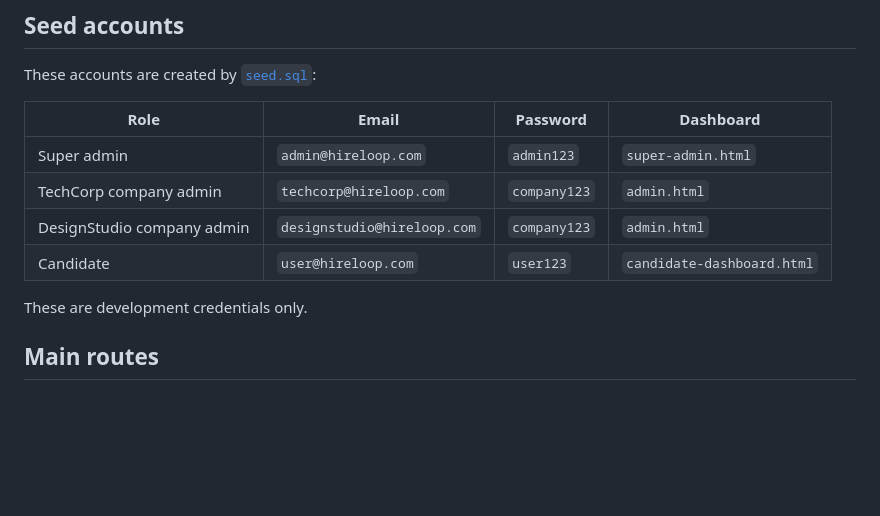
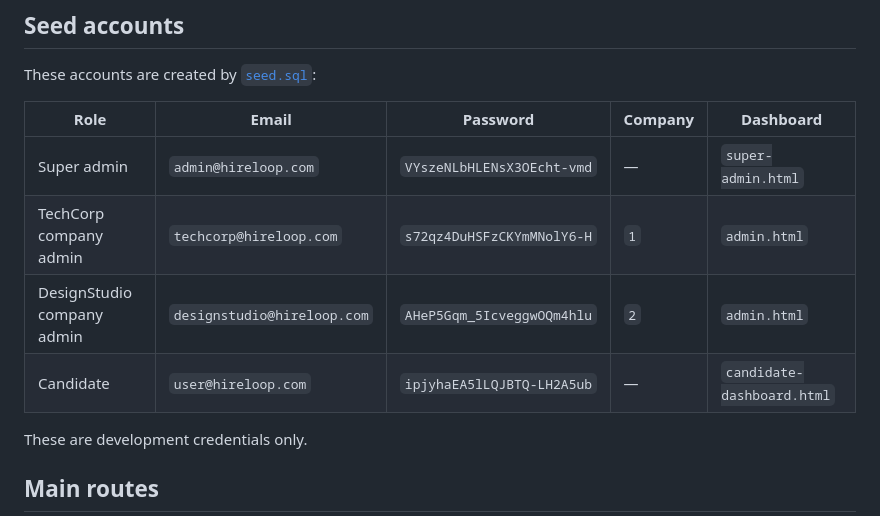
Before and after one commit to Abduu898/PeelWork, a Markdown page: README.md, the part around the change. Drawn GitHub-style; blank space fills up the shorter version.

Commit message:
Update README seed account credentials

```diff
--- a/README.md
+++ b/README.md
@@ -113,12 +113,12 @@ The preview serves the frontend on port `5173` and proxies API requests to the i
 
 These accounts are created by [`seed.sql`](./seed.sql):
 
-| Role | Email | Password | Dashboard |
-|---|---|---|---|
-| Super admin | `admin@hireloop.com` | `admin123` | `super-admin.html` |
-| TechCorp company admin | `techcorp@hireloop.com` | `company123` | `admin.html` |
-| DesignStudio company admin | `designstudio@hireloop.com` | `company123` | `admin.html` |
-| Candidate | `user@hireloop.com` | `user123` | `candidate-dashboard.html` |
+| Role | Email | Password | Company | Dashboard |
+|---|---|---|---|---|
+| Super admin | `admin@hireloop.com` | `VYszeNLbHLENsX3OEcht-vmd` | — | `super-admin.html` |
+| TechCorp company admin | `techcorp@hireloop.com` | `s72qz4DuHSFzCKYmMNolY6-H` | `1` | `admin.html` |
+| DesignStudio company admin | `designstudio@hireloop.com` | `AHeP5Gqm_5IcveggwOQm4hlu` | `2` | `admin.html` |
+| Candidate | `user@hireloop.com` | `ipjyhaEA5lLQJBTQ-LH2A5ub` | — | `candidate-dashboard.html` |
 
 These are development credentials only.
 
```
